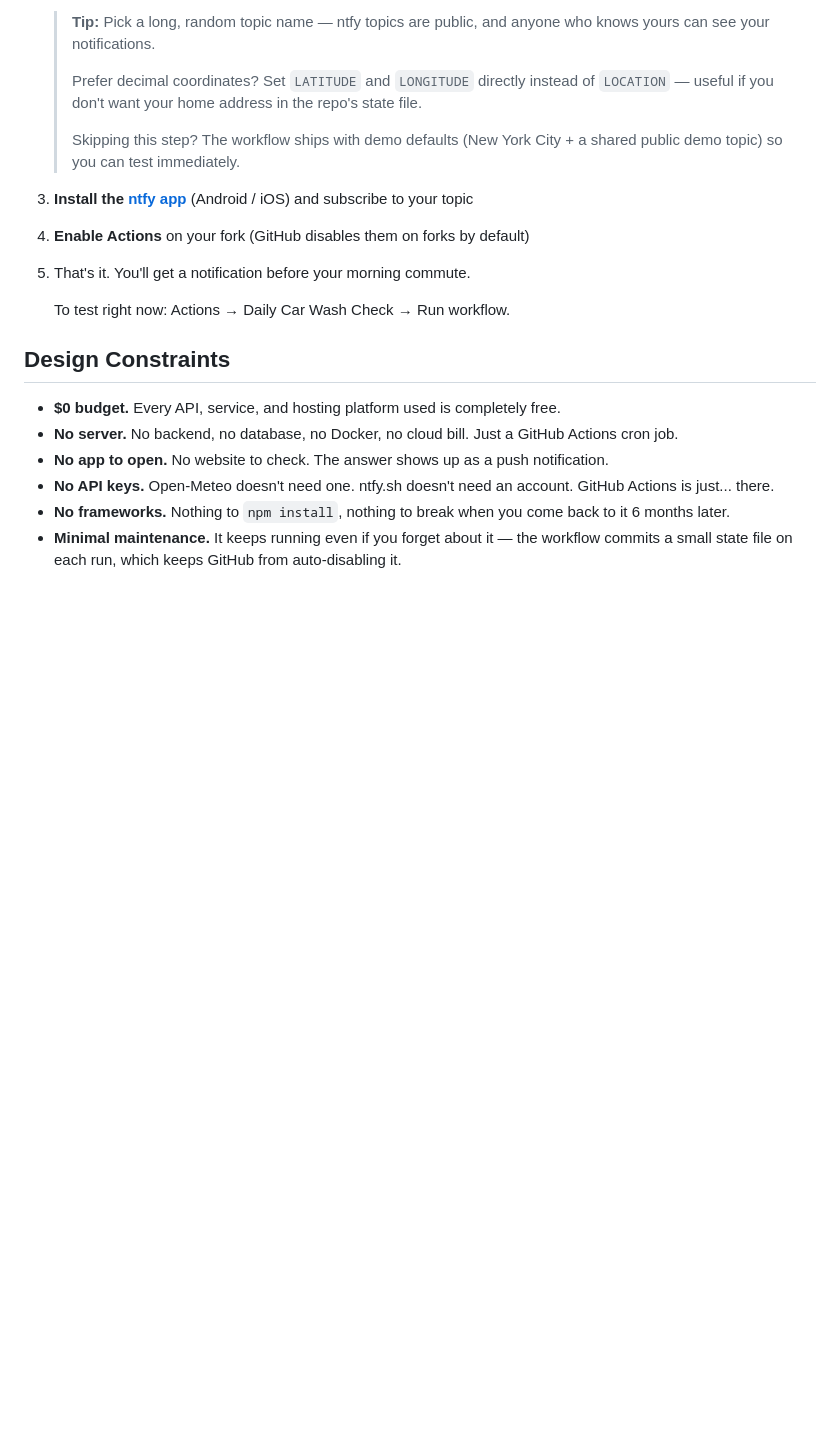
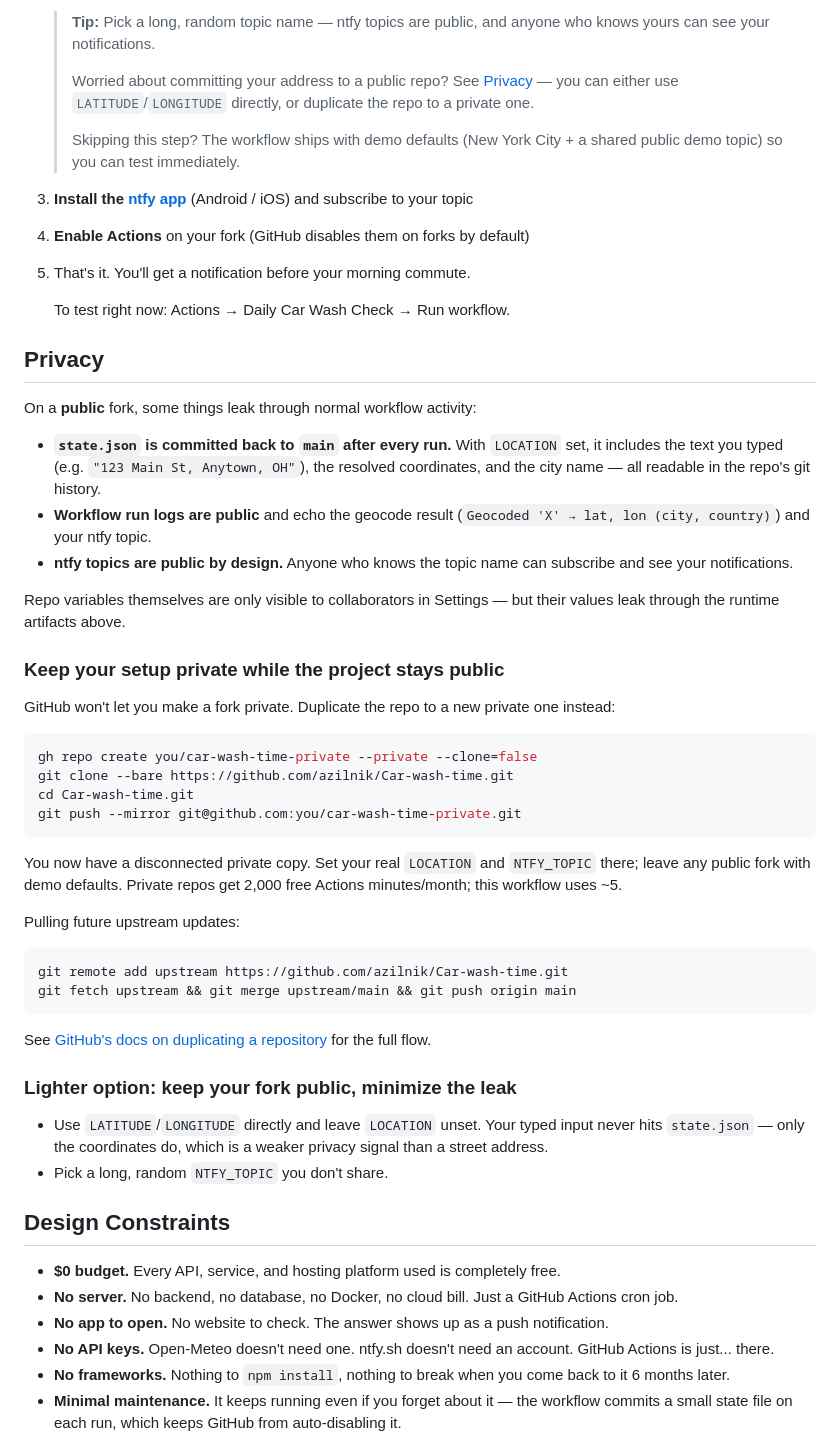
Before and after one commit to azilnik/Car-wash-time, a Markdown page: README.md, the part around the change. Rendered like a GitHub page; blank space fills up the shorter version.

Commit message:
Add Privacy section documenting the public-fork leak surface
With LOCATION set, state.json (which is committed to main after every
run for dedup + keepalive) ends up carrying the user's typed location
string, coordinates, and resolved city. That, plus public workflow
logs and the inherently-public nature of ntfy topics, means a public
fork isn't a great place to set your real location.

Document both options: duplicate to a private repo (the only way to
get a truly private setup, since GitHub doesn't allow private forks),
or keep the fork public but use LATITUDE/LONGITUDE directly so the
typed address never hits state.json.

Co-Authored-By: Claude Opus 4.7 (1M context) <noreply@anthropic.com>

````diff
--- a/README.md
+++ b/README.md
@@ -70,8 +70,9 @@ pull in or keep driving.
    > **Tip:** Pick a long, random topic name — ntfy topics are public, and anyone
    > who knows yours can see your notifications.
    >
-   > Prefer decimal coordinates? Set `LATITUDE` and `LONGITUDE` directly instead of
-   > `LOCATION` — useful if you don't want your home address in the repo's state file.
+   > Worried about committing your address to a public repo? See [Privacy](#privacy)
+   > — you can either use `LATITUDE`/`LONGITUDE` directly, or duplicate the repo
+   > to a private one.
    >
    > Skipping this step? The workflow ships with demo defaults (New York City +
    > a shared public demo topic) so you can test immediately.
@@ -81,6 +82,43 @@ pull in or keep driving.
 5. That's it. You'll get a notification before your morning commute.
 
    To test right now: Actions → Daily Car Wash Check → Run workflow.
+
+## Privacy
+
+On a **public** fork, some things leak through normal workflow activity:
+
+- **`state.json` is committed back to `main` after every run.** With `LOCATION` set, it includes the text you typed (e.g. `"123 Main St, Anytown, OH"`), the resolved coordinates, and the city name — all readable in the repo's git history.
+- **Workflow run logs are public** and echo the geocode result (`Geocoded 'X' → lat, lon (city, country)`) and your ntfy topic.
+- **ntfy topics are public by design.** Anyone who knows the topic name can subscribe and see your notifications.
+
+Repo variables themselves are only visible to collaborators in Settings — but their values leak through the runtime artifacts above.
+
+### Keep your setup private while the project stays public
+
+GitHub won't let you make a fork private. Duplicate the repo to a new private one instead:
+
+```bash
+gh repo create you/car-wash-time-private --private --clone=false
+git clone --bare https://github.com/azilnik/Car-wash-time.git
+cd Car-wash-time.git
+git push --mirror git@github.com:you/car-wash-time-private.git
+```
+
+You now have a disconnected private copy. Set your real `LOCATION` and `NTFY_TOPIC` there; leave any public fork with demo defaults. Private repos get 2,000 free Actions minutes/month; this workflow uses ~5.
+
+Pulling future upstream updates:
+
+```bash
+git remote add upstream https://github.com/azilnik/Car-wash-time.git
+git fetch upstream && git merge upstream/main && git push origin main
+```
+
+See [GitHub's docs on duplicating a repository](https://docs.github.com/en/repositories/creating-and-managing-repositories/duplicating-a-repository) for the full flow.
+
+### Lighter option: keep your fork public, minimize the leak
+
+- Use `LATITUDE`/`LONGITUDE` directly and leave `LOCATION` unset. Your typed input never hits `state.json` — only the coordinates do, which is a weaker privacy signal than a street address.
+- Pick a long, random `NTFY_TOPIC` you don't share.
 
 ## Design Constraints
 
````
